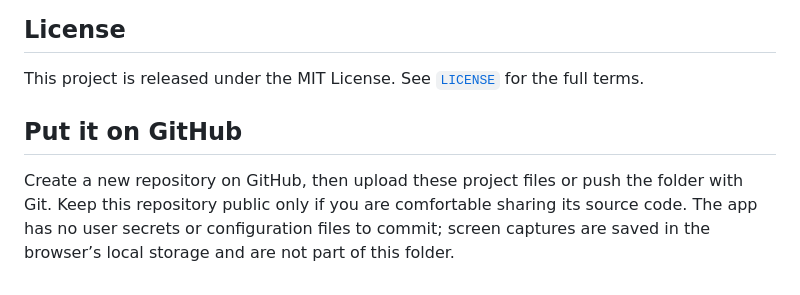
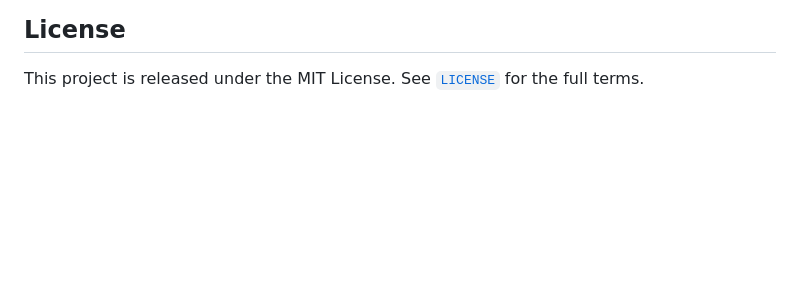
Before and after one commit to napatkitiprasanpong/Lorekeeper-Live, a Markdown page: README.md, the part around the change. GitHub-like rendering; blank space fills up the shorter version.

```diff
--- a/README.md
+++ b/README.md
@@ -56,7 +56,3 @@ The seed card provides a sourced starting point even when you do not want to cap
 ## License
 
 This project is released under the MIT License. See [`LICENSE`](LICENSE) for the full terms.
-
-## Put it on GitHub
-
-Create a new repository on GitHub, then upload these project files or push the folder with Git. Keep this repository public only if you are comfortable sharing its source code. The app has no user secrets or configuration files to commit; screen captures are saved in the browser’s local storage and are not part of this folder.
```
